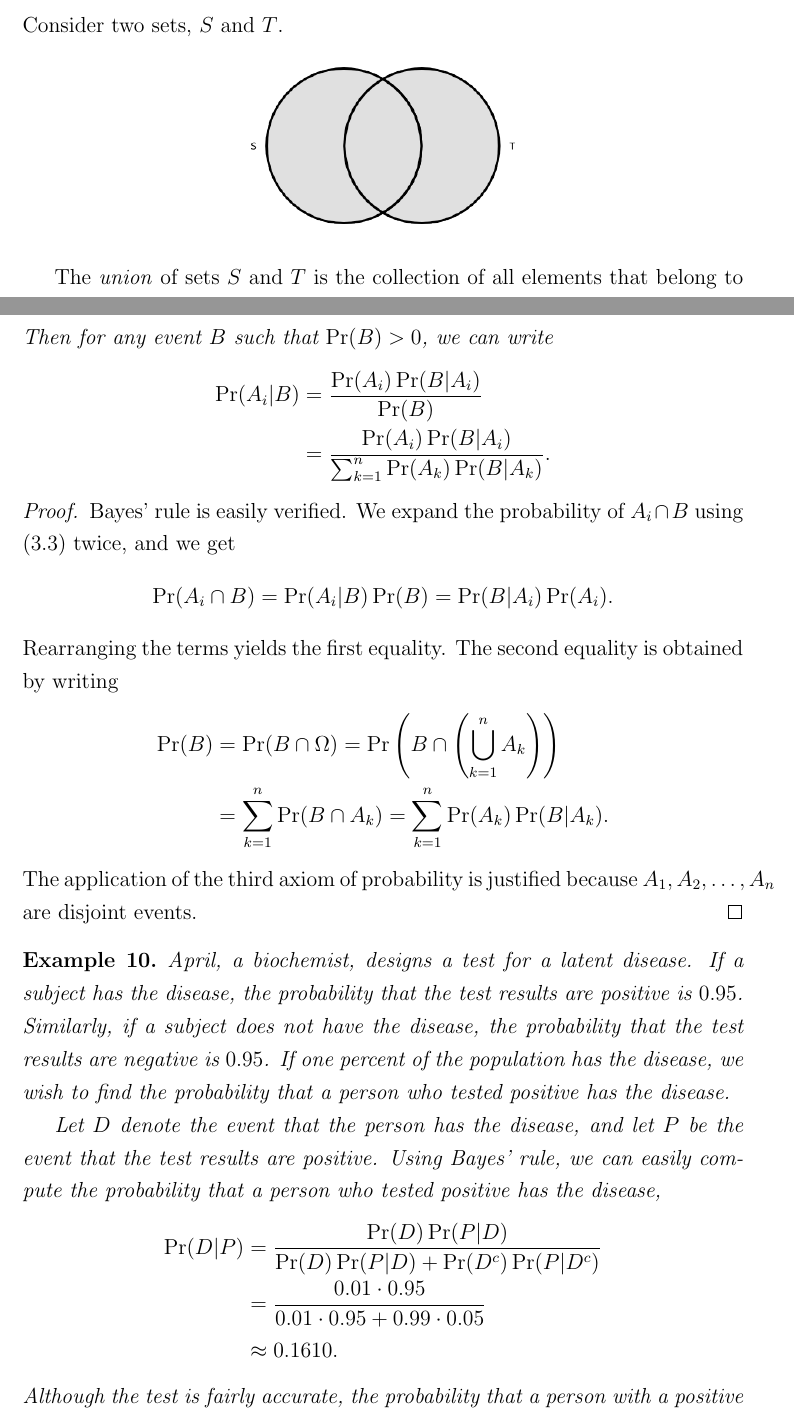
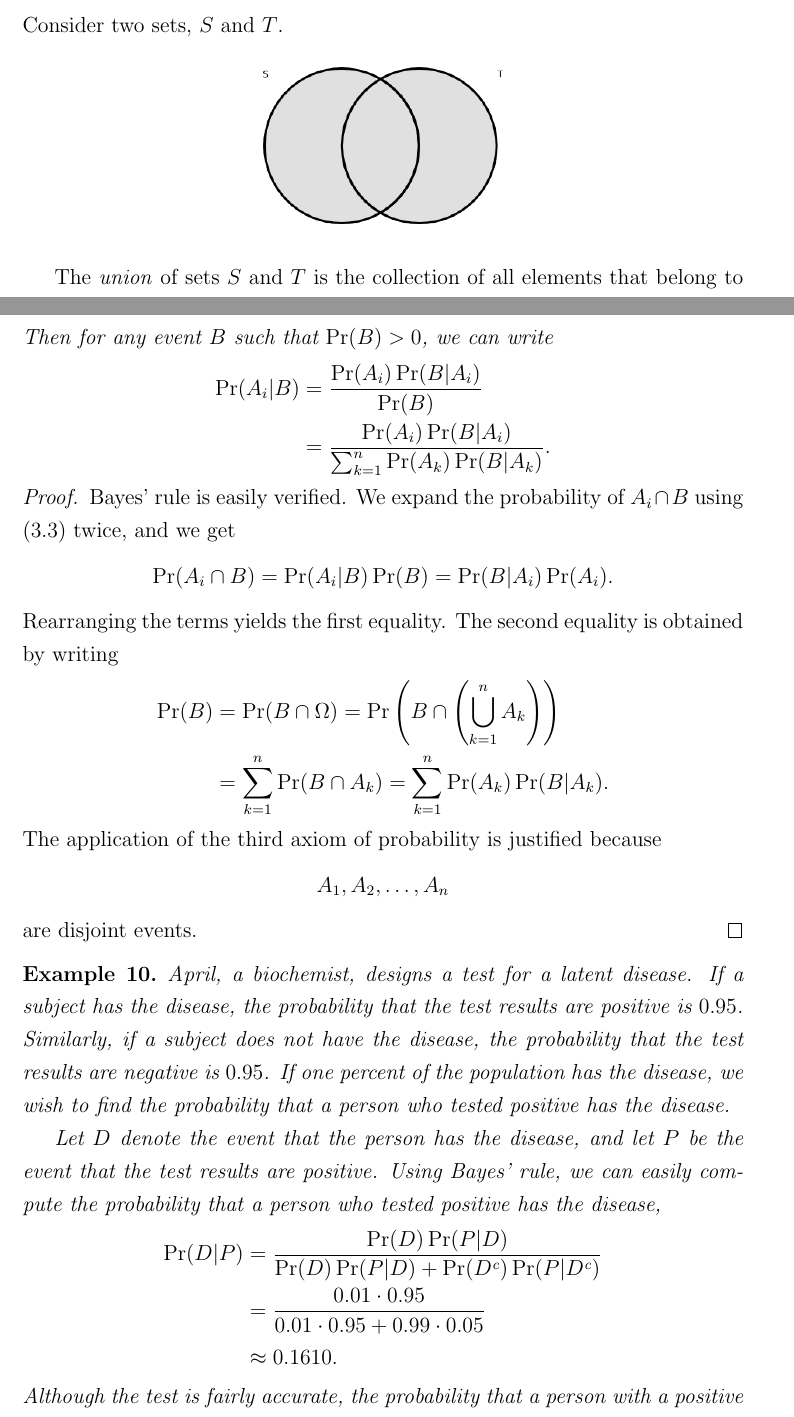
Before and after one commit to EduDocs/Notes, a LaTeX book (Probability/book.tex, which reads Probability/1Mathematical_Review.tex, Probability/3Conditional_Probability.tex): two parts of pages 8 and 28 of 107, joined at a grey line, cut so that both start at the same text. Compiled offline with pdfLaTeX.

Commit message:
Probability: Minor changes to Preface, Mathematical Review and Concepts of Probability Theory.

```diff
--- a/Probability/1Mathematical_Review.tex
+++ b/Probability/1Mathematical_Review.tex
@@ -73,8 +73,8 @@ Consider two sets, $S$ and $T$.
 
 \begin{center}
 \begin{psfrags}
-\psfrag{S}[r]{$S$}
-\psfrag{T}[l]{$T$}
+\psfrag{S}[c]{$S$}
+\psfrag{T}[c]{$T$}
 \includegraphics[height=3.03cm]{Figures/1Chapter/sets}
 \end{psfrags}
 \end{center}
--- a/Probability/3Conditional_Probability.tex
+++ b/Probability/3Conditional_Probability.tex
@@ -248,7 +248,11 @@ The second equality is obtained by writing
 = \sum_{k=1}^n \Pr (A_k) \Pr (B | A_k) .
 \end{split}
 \end{equation*}
-The application of the third axiom of probability is justified because $A_1, A_2, \ldots, A_n$ are disjoint events.
+The application of the third axiom of probability is justified because
+\begin{equation*}
+A_1, A_2, \ldots, A_n
+\end{equation*}
+are disjoint events.
 \end{proof}
 
 \begin{example}
@@ -262,7 +266,7 @@ Using Bayes' rule, we can easily compute the probability that a person who teste
 \begin{equation*}
 \begin{split}
 \Pr (D|P)
-&= \frac{ \Pr(D) \Pr(P|D) }{ \Pr(D) \Pr(P|D) + \Pr(D^c) \Pr(P|D^c) } \\
+&= \frac{ \Pr(D) \Pr(P|D) }{ \Pr(D) \Pr(P|D) + \Pr(D^{\Complement}) \Pr(P|D^{\Complement}) } \\
 &= \frac{ 0.01 \cdot 0.95 }{ 0.01 \cdot 0.95 + 0.99 \cdot 0.05 } \\
 &\approx 0.1610 .
 \end{split}
```
Also changed, not shown: Probability/0Preface.tex (+1 -1 lines), Probability/Figures/1Chapter/cartesianproduct.eps, Probability/Figures/1Chapter/cartesianproduct.png, Probability/Figures/1Chapter/cartesianproduct.svg, Probability/Figures/1Chapter/sets.eps, Probability/Figures/1Chapter/sets.png, Probability/Figures/1Chapter/sets.svg, Probability/1Mathematical_Review.tex (4 more changed lines).
